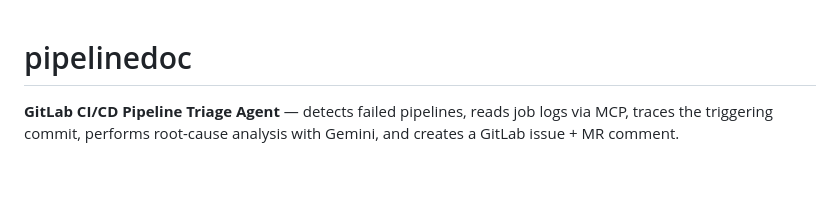
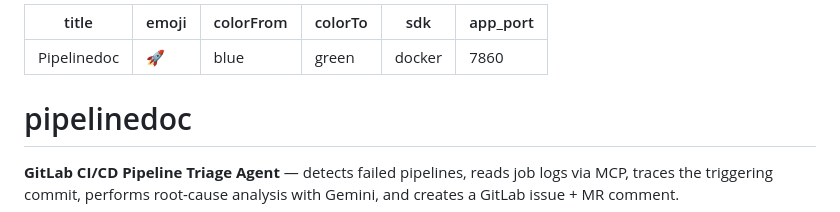
Before and after one commit to mew228/pipelinedoc, a Markdown page: README.md, the part around the change. GitHub-like rendering; blank space fills up the shorter version.

Commit message:
Add Hugging Face Space metadata to README

```diff
--- a/README.md
+++ b/README.md
@@ -1,3 +1,12 @@
+---
+title: Pipelinedoc
+emoji: 🚀
+colorFrom: blue
+colorTo: green
+sdk: docker
+app_port: 7860
+---
+
 # pipelinedoc
 
 **GitLab CI/CD Pipeline Triage Agent** — detects failed pipelines, reads job logs via MCP, traces the triggering commit, performs root-cause analysis with Gemini, and creates a GitLab issue + MR comment.
```
